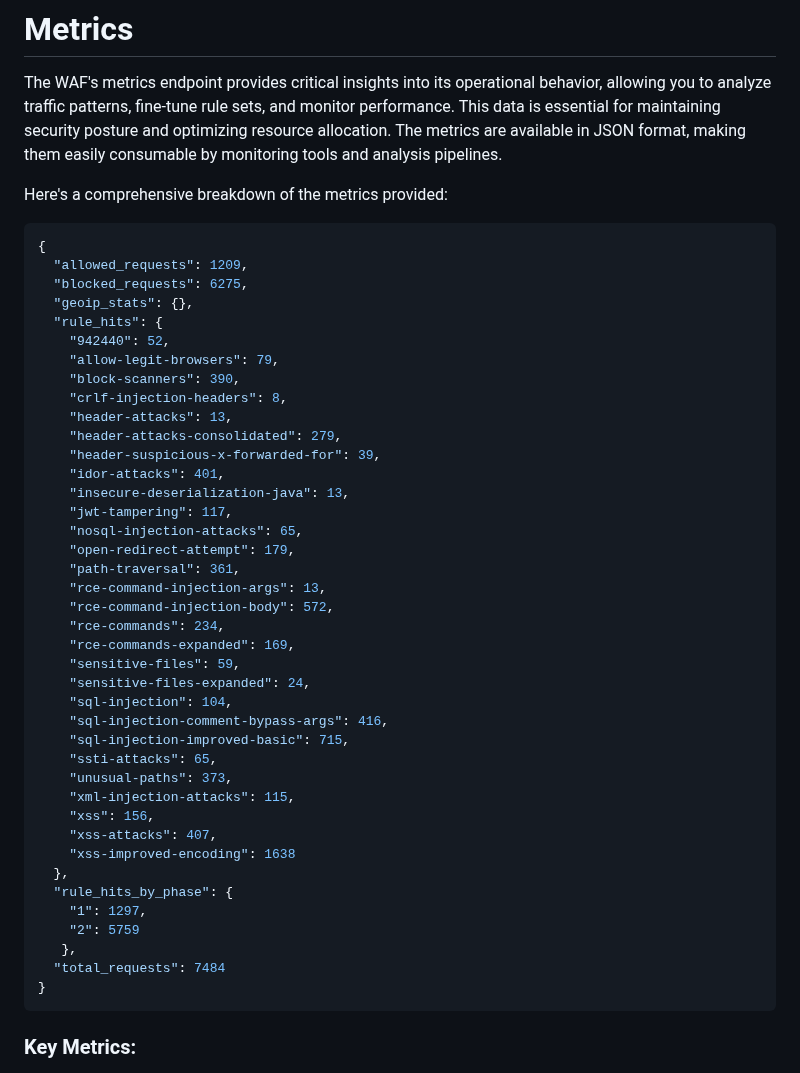
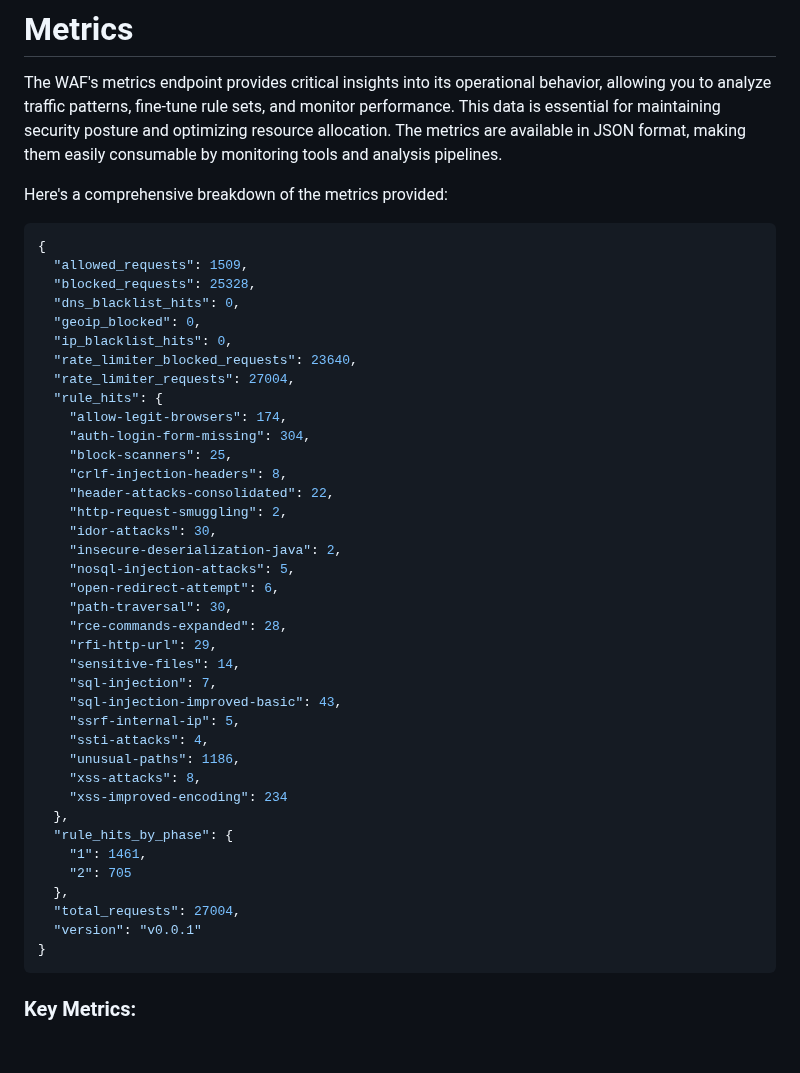
Before and after one commit to limitcool/caddy-waf, a Markdown page: docs/metrics.md, the part around the change. Drawn GitHub-style; blank space fills up the shorter version.

````diff
--- a/docs/metrics.md
+++ b/docs/metrics.md
@@ -6,44 +6,42 @@ Here's a comprehensive breakdown of the metrics provided:
 
 ```json
 {
-  "allowed_requests": 1209,
-  "blocked_requests": 6275,
-  "geoip_stats": {},
+  "allowed_requests": 1509,
+  "blocked_requests": 25328,
+  "dns_blacklist_hits": 0,
+  "geoip_blocked": 0,
+  "ip_blacklist_hits": 0,
+  "rate_limiter_blocked_requests": 23640,
+  "rate_limiter_requests": 27004,
   "rule_hits": {
-    "942440": 52,
-    "allow-legit-browsers": 79,
-    "block-scanners": 390,
+    "allow-legit-browsers": 174,
+    "auth-login-form-missing": 304,
+    "block-scanners": 25,
     "crlf-injection-headers": 8,
-    "header-attacks": 13,
-    "header-attacks-consolidated": 279,
-    "header-suspicious-x-forwarded-for": 39,
-    "idor-attacks": 401,
-    "insecure-deserialization-java": 13,
-    "jwt-tampering": 117,
-    "nosql-injection-attacks": 65,
-    "open-redirect-attempt": 179,
-    "path-traversal": 361,
-    "rce-command-injection-args": 13,
-    "rce-command-injection-body": 572,
-    "rce-commands": 234,
-    "rce-commands-expanded": 169,
-    "sensitive-files": 59,
-    "sensitive-files-expanded": 24,
-    "sql-injection": 104,
-    "sql-injection-comment-bypass-args": 416,
-    "sql-injection-improved-basic": 715,
-    "ssti-attacks": 65,
-    "unusual-paths": 373,
-    "xml-injection-attacks": 115,
-    "xss": 156,
-    "xss-attacks": 407,
-    "xss-improved-encoding": 1638
+    "header-attacks-consolidated": 22,
+    "http-request-smuggling": 2,
+    "idor-attacks": 30,
+    "insecure-deserialization-java": 2,
+    "nosql-injection-attacks": 5,
+    "open-redirect-attempt": 6,
+    "path-traversal": 30,
+    "rce-commands-expanded": 28,
+    "rfi-http-url": 29,
+    "sensitive-files": 14,
+    "sql-injection": 7,
+    "sql-injection-improved-basic": 43,
+    "ssrf-internal-ip": 5,
+    "ssti-attacks": 4,
+    "unusual-paths": 1186,
+    "xss-attacks": 8,
+    "xss-improved-encoding": 234
   },
   "rule_hits_by_phase": {
-    "1": 1297,
-    "2": 5759
-   },
-  "total_requests": 7484
+    "1": 1461,
+    "2": 705
+  },
+  "total_requests": 27004,
+  "version": "v0.0.1"
 }
 ```
 
````
